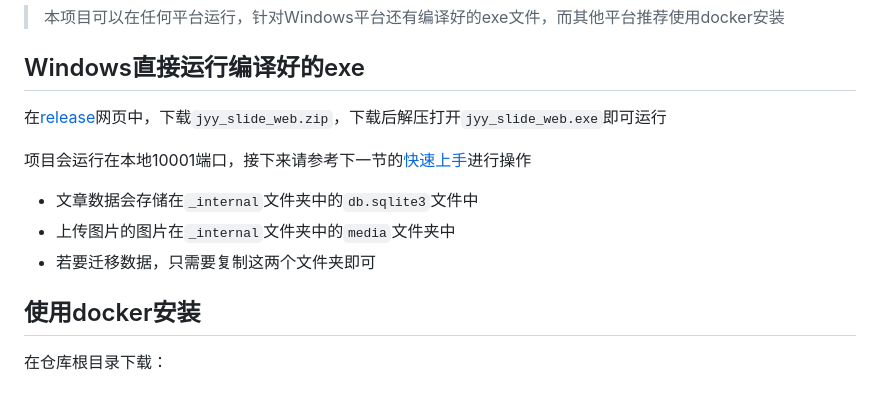
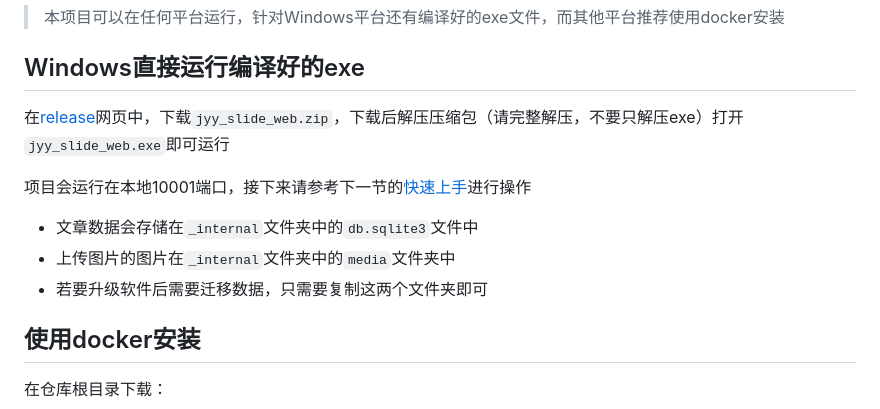
Before and after one commit to xieyumc/jyySlideWeb, a Markdown page: README.md, the part around the change. Rendered like a GitHub page.

Commit message:
docs：更新readme

```diff
--- a/README.md
+++ b/README.md
@@ -40,13 +40,13 @@
 
 ## Windows直接运行编译好的exe
 
-在[release](https://github.com/xieyumc/jyySlideWeb/releases)网页中，下载`jyy_slide_web.zip`，下载后解压打开`jyy_slide_web.exe`即可运行
+在[release](https://github.com/xieyumc/jyySlideWeb/releases)网页中，下载`jyy_slide_web.zip`，下载后解压压缩包（请完整解压，不要只解压exe）打开`jyy_slide_web.exe`即可运行
 
 项目会运行在本地10001端口，接下来请参考下一节的[快速上手](#快速上手)进行操作
 
 - 文章数据会存储在`_internal`文件夹中的`db.sqlite3`文件中
 - 上传图片的图片在`_internal`文件夹中的`media`文件夹中
-- 若要迁移数据，只需要复制这两个文件夹即可
+- 若要升级软件后需要迁移数据，只需要复制这两个文件夹即可
 
 
 ## 使用docker安装
```
